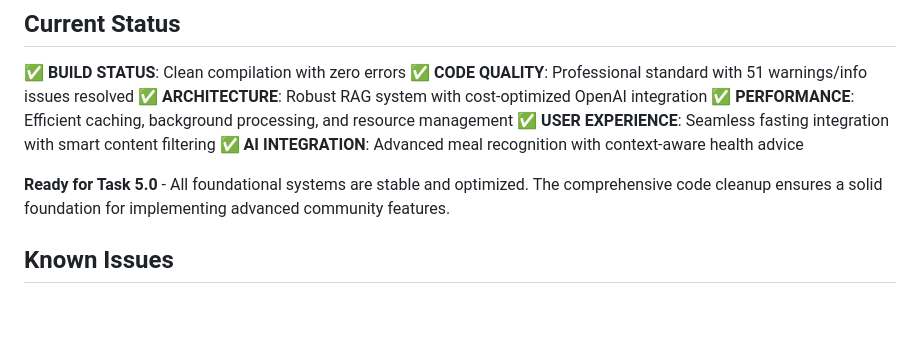
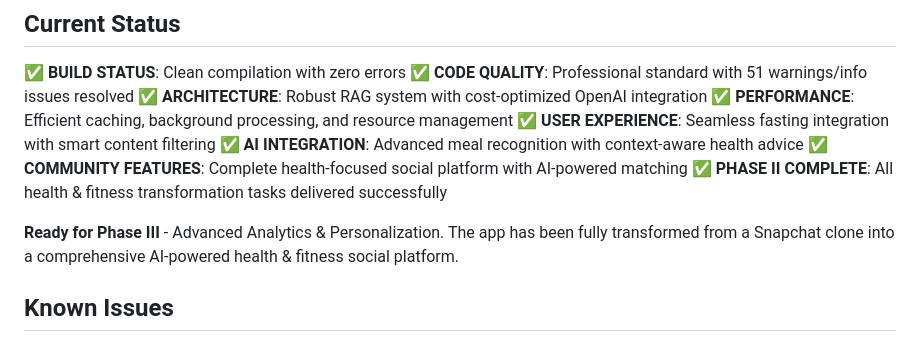
Before and after one commit to ph0rque/SnapAMeal, a Markdown page: memory-bank/progress.md, the part around the change. GitHub-like rendering; blank space fills up the shorter version.

```diff
--- a/memory-bank/progress.md
+++ b/memory-bank/progress.md
@@ -88,8 +88,10 @@
 ✅ **PERFORMANCE**: Efficient caching, background processing, and resource management
 ✅ **USER EXPERIENCE**: Seamless fasting integration with smart content filtering
 ✅ **AI INTEGRATION**: Advanced meal recognition with context-aware health advice
+✅ **COMMUNITY FEATURES**: Complete health-focused social platform with AI-powered matching
+✅ **PHASE II COMPLETE**: All health & fitness transformation tasks delivered successfully
 
-**Ready for Task 5.0** - All foundational systems are stable and optimized. The comprehensive code cleanup ensures a solid foundation for implementing advanced community features.
+**Ready for Phase III** - Advanced Analytics & Personalization. The app has been fully transformed from a Snapchat clone into a comprehensive AI-powered health & fitness social platform.
 
 ## Known Issues
 
```
Also changed, not shown: memory-bank/activeContext.md (+10 -1 lines).
